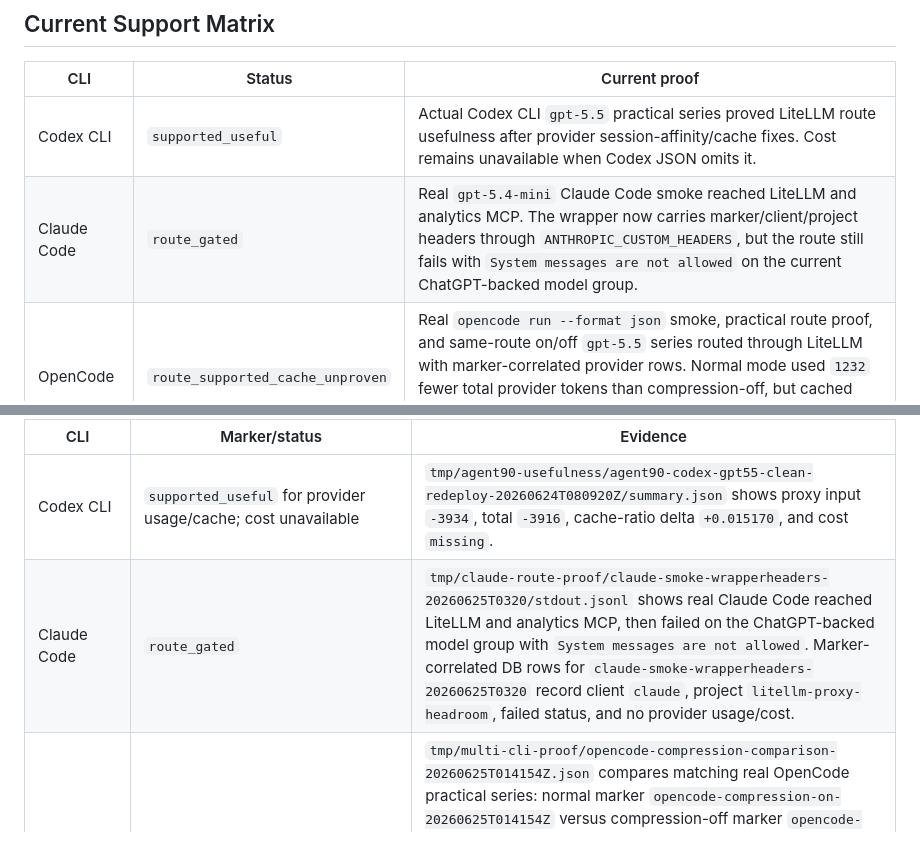
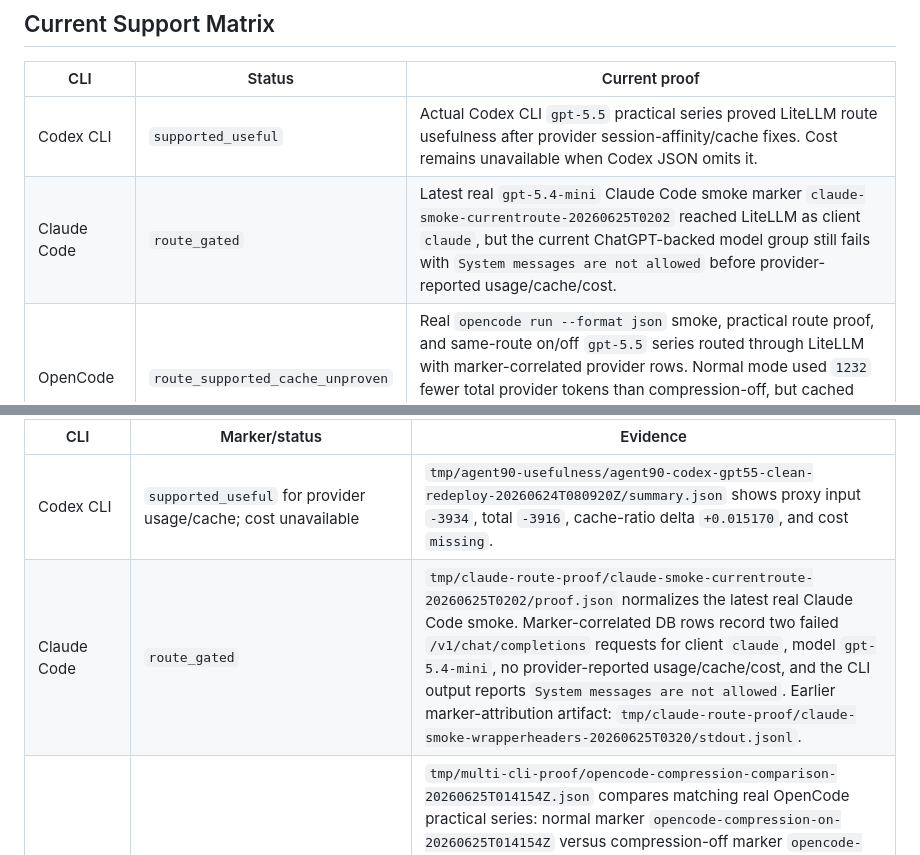
Before and after one commit to pankaj28843/litellm-proxy-headroom, a Markdown page: docs/multi-cli-proof-contract.md, 2 parts joined by grey strips. Rendered like a GitHub page.

```diff
--- a/docs/multi-cli-proof-contract.md
+++ b/docs/multi-cli-proof-contract.md
@@ -35,7 +35,7 @@ Every supported or route-tested CLI proof must record:
 | CLI | Status | Current proof |
 |---|---|---|
 | Codex CLI | `supported_useful` | Actual Codex CLI `gpt-5.5` practical series proved LiteLLM route usefulness after provider session-affinity/cache fixes. Cost remains unavailable when Codex JSON omits it. |
-| Claude Code | `route_gated` | Real `gpt-5.4-mini` Claude Code smoke reached LiteLLM and analytics MCP. The wrapper now carries marker/client/project headers through `ANTHROPIC_CUSTOM_HEADERS`, but the route still fails with `System messages are not allowed` on the current ChatGPT-backed model group. |
+| Claude Code | `route_gated` | Latest real `gpt-5.4-mini` Claude Code smoke marker `claude-smoke-currentroute-20260625T0202` reached LiteLLM as client `claude`, but the current ChatGPT-backed model group still fails with `System messages are not allowed` before provider-reported usage/cache/cost. |
 | OpenCode | `route_supported_cache_unproven` | Real `opencode run --format json` smoke, practical route proof, and same-route on/off `gpt-5.5` series routed through LiteLLM with marker-correlated provider rows. Normal mode used `1232` fewer total provider tokens than compression-off, but cached input was absent in both, observed cost was unavailable, and local compression saved `0` tokens. |
 | GitHub Copilot CLI | `route_supported_cache_unproven` | After upgrading Copilot CLI to `1.0.65`, `bin/copilot-litellm` still uses the documented local BYOK provider env vars to route through LiteLLM. A post-upgrade smoke reached `/v1/responses`; the CLI still lacks a documented request-header surface, so proof remains time-window correlated and cached input/cost remain unavailable. |
 | Pi coding agent | `route_supported_not_useful` | After rebuilding LiteLLM with compression-mode support, matching real Pi `gpt-5.5` practical series compared normal `agent-90` against compression-off. Normal compression was worse by `27327` total provider tokens, `35044.40` billing-equivalent input tokens, and `-0.159897` cache-ratio delta; observed cost remains unavailable. |
@@ -72,7 +72,7 @@ current support labels.
 | CLI | Marker/status | Evidence |
 |---|---|---|
 | Codex CLI | `supported_useful` for provider usage/cache; cost unavailable | `tmp/agent90-usefulness/agent90-codex-gpt55-clean-redeploy-20260624T080920Z/summary.json` shows proxy input `-3934`, total `-3916`, cache-ratio delta `+0.015170`, and cost `missing`. |
-| Claude Code | `route_gated` | `tmp/claude-route-proof/claude-smoke-wrapperheaders-20260625T0320/stdout.jsonl` shows real Claude Code reached LiteLLM and analytics MCP, then failed on the ChatGPT-backed model group with `System messages are not allowed`. Marker-correlated DB rows for `claude-smoke-wrapperheaders-20260625T0320` record client `claude`, project `litellm-proxy-headroom`, failed status, and no provider usage/cost. |
+| Claude Code | `route_gated` | `tmp/claude-route-proof/claude-smoke-currentroute-20260625T0202/proof.json` normalizes the latest real Claude Code smoke. Marker-correlated DB rows record two failed `/v1/chat/completions` requests for client `claude`, model `gpt-5.4-mini`, no provider-reported usage/cache/cost, and the CLI output reports `System messages are not allowed`. Earlier marker-attribution artifact: `tmp/claude-route-proof/claude-smoke-wrapperheaders-20260625T0320/stdout.jsonl`. |
 | OpenCode | `route_supported_cache_unproven` | `tmp/multi-cli-proof/opencode-compression-comparison-20260625T014154Z.json` compares matching real OpenCode practical series: normal marker `opencode-compression-on-20260625T014154Z` versus compression-off marker `opencode-compression-off-20260625T014015Z`. Normal aggregate: input `49964`, total `50297`, cached input absent. Compression-off aggregate: input `51084`, total `51529`, cached input absent. Normal mode used `1232` fewer total provider tokens, but cost remained unavailable and normal local compression saved `0` tokens. Earlier route proof: `tmp/multi-cli-proof/opencode-practical-20260624T1950/proof.json`. |
 | GitHub Copilot CLI | `route_supported_cache_unproven` | `tmp/copilot-route-proof/copilot-smoke-20260625T0150-upgrade/proof.json` normalizes the real post-upgrade `gpt-5.4-mini` smoke on Copilot CLI `1.0.65`; one `/v1/responses` provider row by time window, input `15735`, cached input `absent`, output `40`, reasoning `21`, total `15775`, cost `unavailable`. Earlier practical artifact: `tmp/copilot-route-proof/copilot-practical-20260624T182754Z/proof.json` from three real `gpt-5.5` Copilot CLI BYOK runs on `1.0.64`; aggregate input `265448`, cached input `absent`, output `1848`, reasoning `142`, total `267296`, cost `unavailable`. |
 | Pi coding agent | `route_supported_cache_unproven` | `tmp/pi-route-proof/pi-practical-20260625T002659Z/proof.json` normalizes three real `gpt-5.5` Pi CLI runs after upgrade to `0.80.2`; aggregate input `93352`, cached input `9216`, cache ratio `0.098723`, output `296`, reasoning `67`, total `93648`, cost `unavailable`. Smoke artifact: `tmp/pi-route-proof/pi-smoke-20260625T002534Z/proof.json`. |
```
Also changed, not shown: README.md (+2 -1 lines), docs/agent-cli-support.md (+1 -1 lines).
